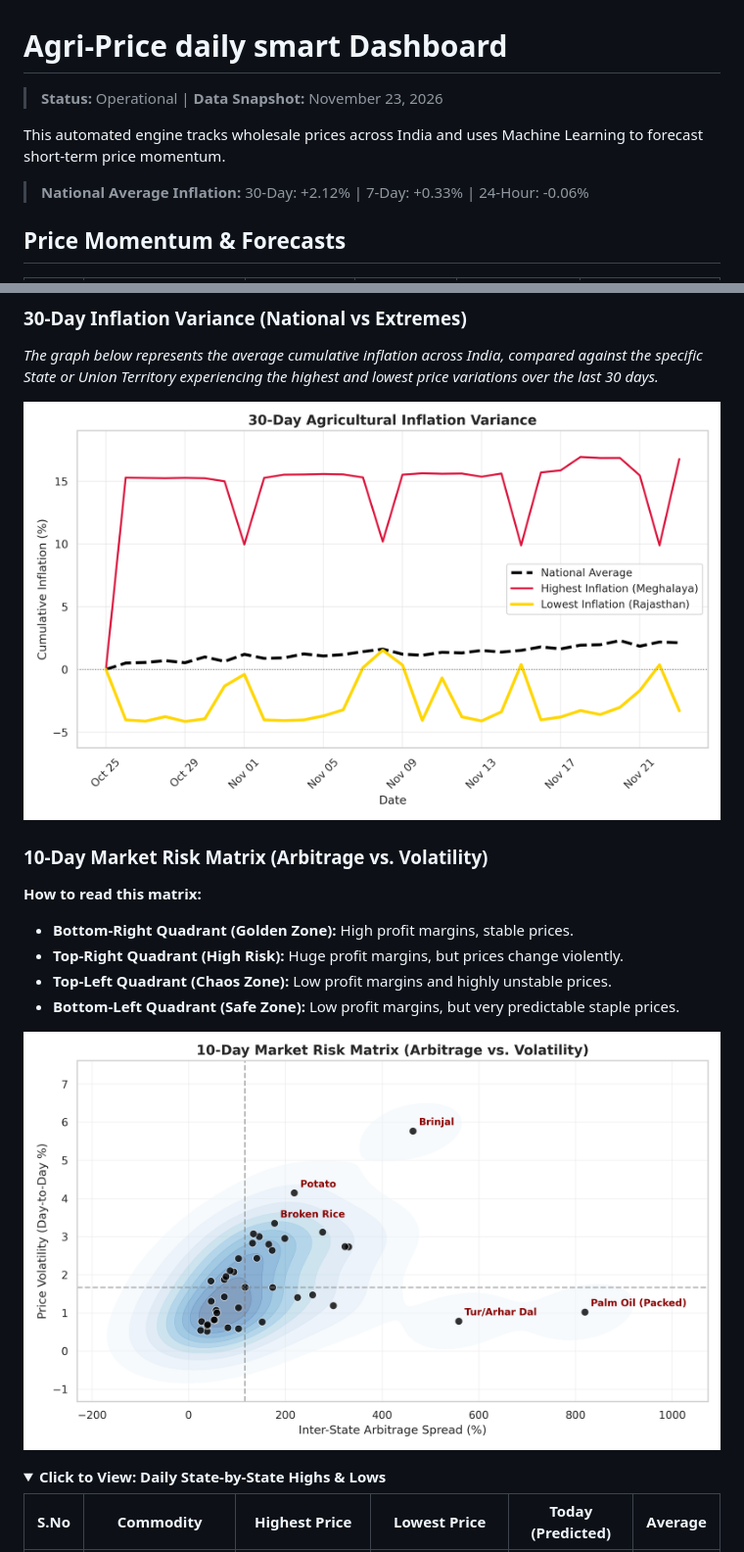
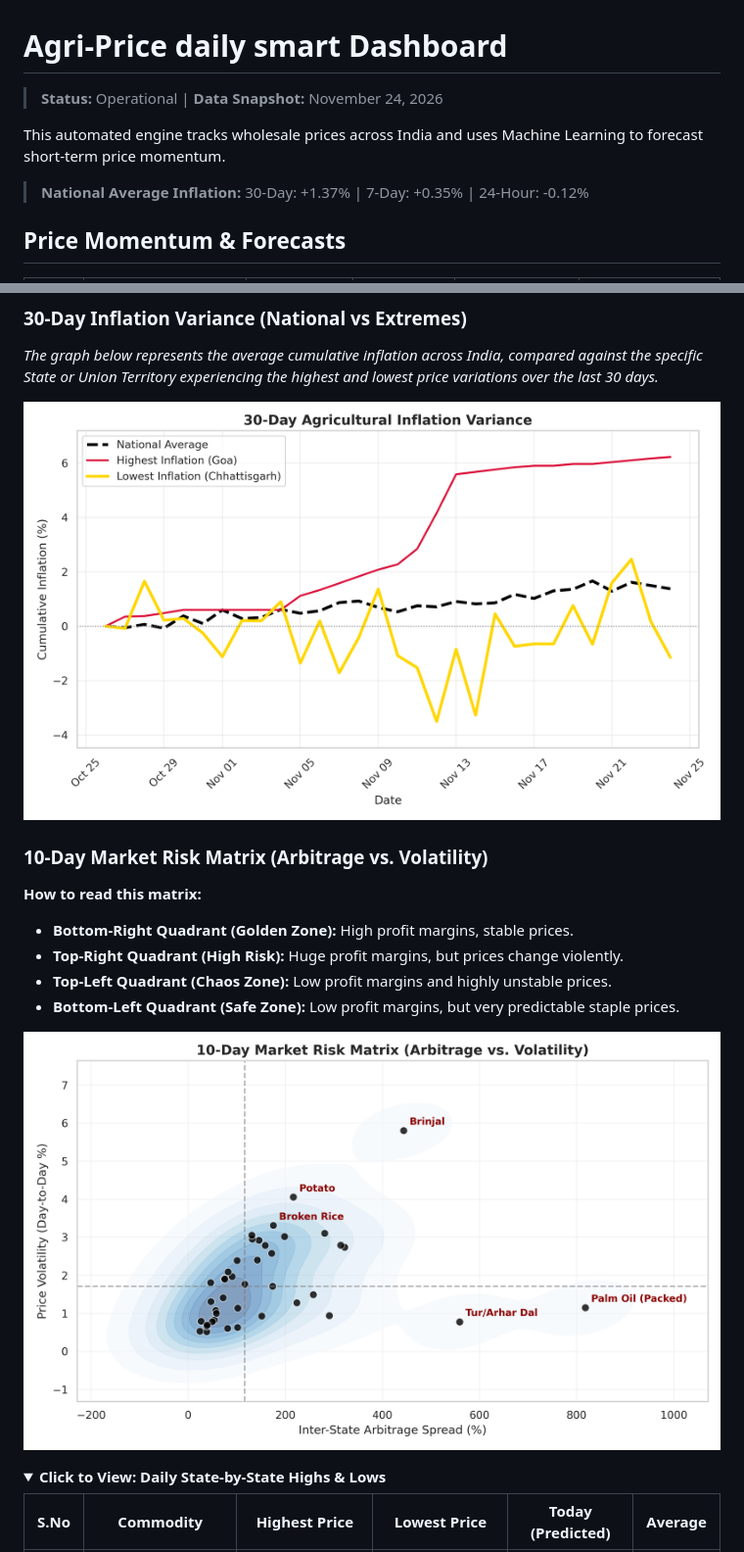
Before and after one commit to Raunak-Singh-Negi/AgriPulse, a Markdown page: README.md, 2 parts joined by grey strips. Shown at 98% size. Rendered like a GitHub page; pictures changed too: report_images/30_day_trend.png, report_images/top_arbitrage.png; folded sections open.

```diff
--- a/README.md
+++ b/README.md
@@ -1,9 +1,9 @@
 #  Agri-Price daily smart Dashboard
-> **Status:** Operational | **Data Snapshot:** November 23, 2026
+> **Status:** Operational | **Data Snapshot:** November 24, 2026
 
 This automated engine tracks wholesale prices across India and uses Machine Learning to forecast short-term price momentum.
 
-> **National Average Inflation:** 30-Day: +2.12% | 7-Day: +0.33% | 24-Hour: -0.06%
+> **National Average Inflation:** 30-Day: +1.37% | 7-Day: +0.35% | 24-Hour: -0.12%
 
 ##  Price Momentum & Forecasts
 | S.No | Commodity | 1-Month Trend | 1-Week Trend | Price Difference | Tomorrow (Forecast) |
```
Also changed, not shown: other parts of README.md (+82 -82 lines), 1 other file.
